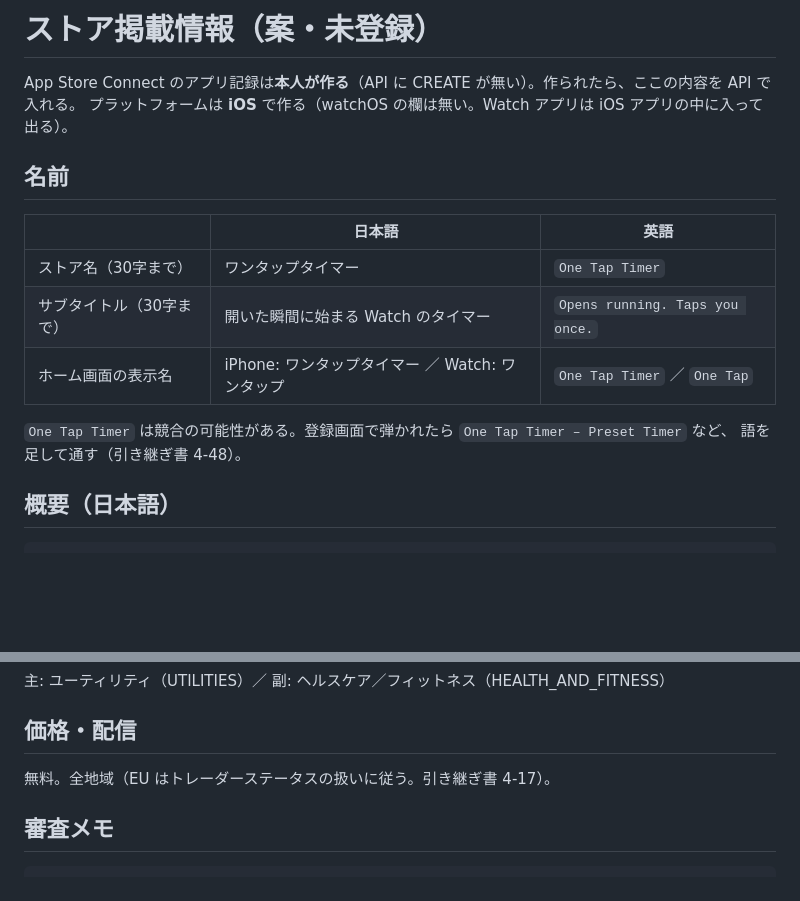
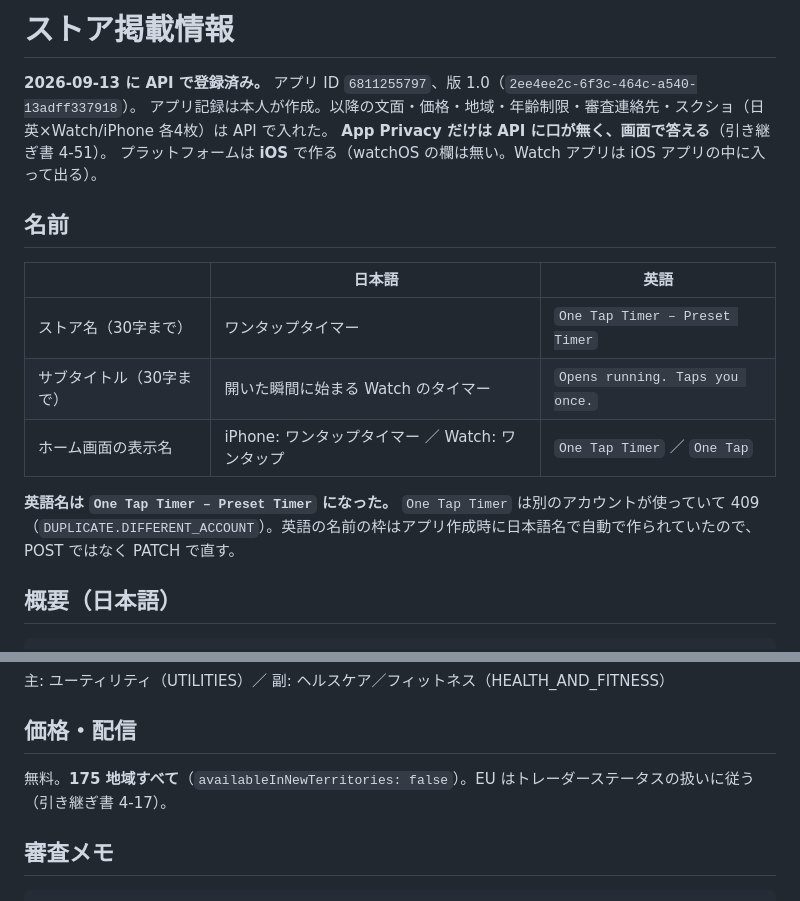
Before and after one commit to zzzjjj080/OneTapTimer, a Markdown page: store/掲載情報.md, 2 parts joined by grey strips. Rendered like a GitHub page; blank space fills up the shorter version.

Commit message:
掲載情報を登録済みの内容に更新（英語名 One Tap Timer – Preset Timer、175地域）
Co-Authored-By: Claude Opus 5 <noreply@anthropic.com>

```diff
--- a/store/掲載情報.md
+++ b/store/掲載情報.md
@@ -1,18 +1,20 @@
-# ストア掲載情報（案・未登録）
+# ストア掲載情報
 
-App Store Connect のアプリ記録は**本人が作る**（API に CREATE が無い）。作られたら、ここの内容を API で入れる。
+**2026-09-13 に API で登録済み。** アプリ ID `6811255797`、版 1.0（`2ee4ee2c-6f3c-464c-a540-13adff337918`）。
+アプリ記録は本人が作成。以降の文面・価格・地域・年齢制限・審査連絡先・スクショ（日英×Watch/iPhone 各4枚）は API で入れた。
+**App Privacy だけは API に口が無く、画面で答える**（引き継ぎ書 4-51）。
 プラットフォームは **iOS** で作る（watchOS の欄は無い。Watch アプリは iOS アプリの中に入って出る）。
 
 ## 名前
 
 | | 日本語 | 英語 |
 |---|---|---|
-| ストア名（30字まで） | ワンタップタイマー | `One Tap Timer` |
+| ストア名（30字まで） | ワンタップタイマー | `One Tap Timer – Preset Timer` |
 | サブタイトル（30字まで） | 開いた瞬間に始まる Watch のタイマー | `Opens running. Taps you once.` |
 | ホーム画面の表示名 | iPhone: ワンタップタイマー ／ Watch: ワンタップ | `One Tap Timer` ／ `One Tap` |
 
-`One Tap Timer` は競合の可能性がある。登録画面で弾かれたら `One Tap Timer – Preset Timer` など、
-語を足して通す（引き継ぎ書 4-48）。
+**英語名は `One Tap Timer – Preset Timer` になった。** `One Tap Timer` は別のアカウントが使っていて 409
+（`DUPLICATE.DIFFERENT_ACCOUNT`）。英語の名前の枠はアプリ作成時に日本語名で自動で作られていたので、POST ではなく PATCH で直す。
 
 ## 概要（日本語）
 
@@ -87,7 +89,7 @@ countdown,preset,rest,interval,steep,workout,quick,simple,complication,watch fac
 
 ## 価格・配信
 
-無料。全地域（EU はトレーダーステータスの扱いに従う。引き継ぎ書 4-17）。
+無料。**175 地域すべて**（`availableInNewTerritories: false`）。EU はトレーダーステータスの扱いに従う（引き継ぎ書 4-17）。
 
 ## 審査メモ
 
```
